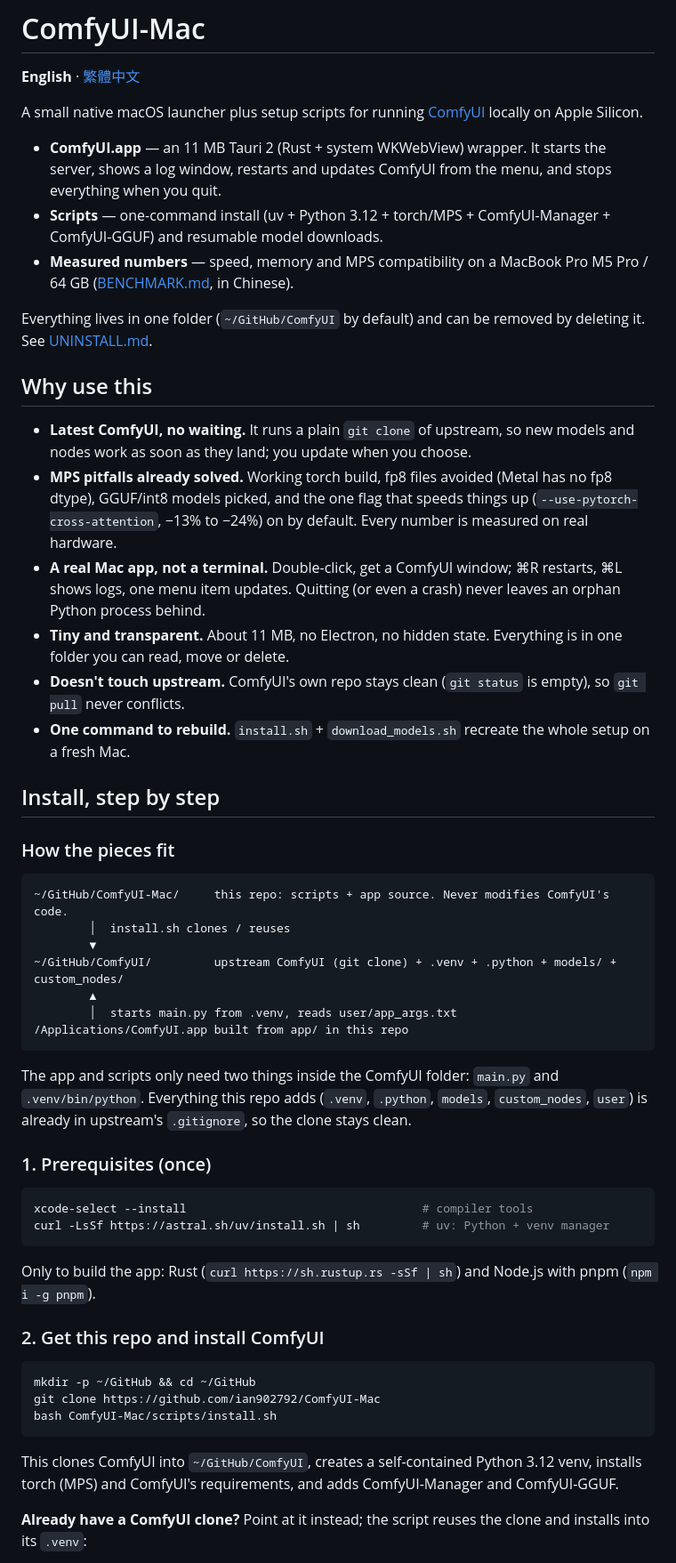
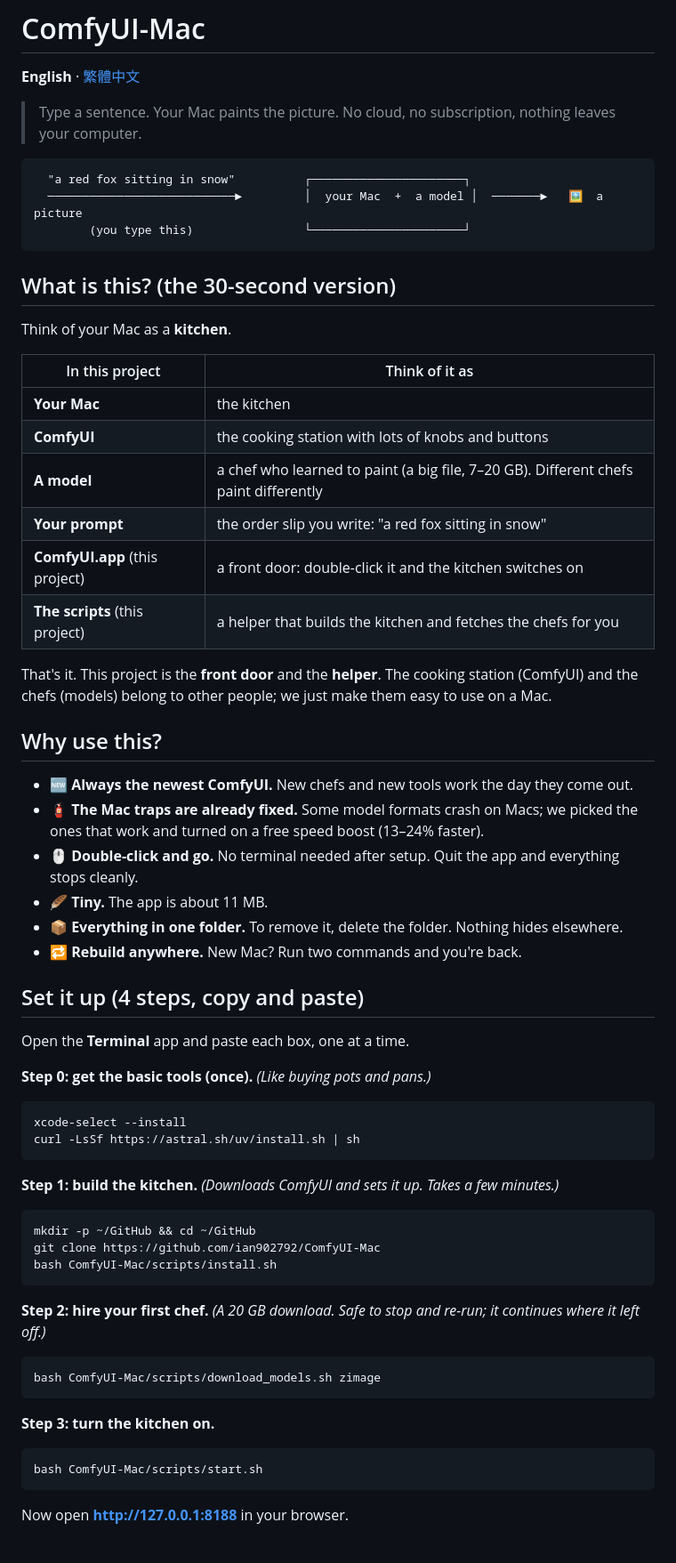
Before and after one commit to ian902792/ComfyUI-Mac, a Markdown page: README.md, the part around one of its changes. Shown at 89% size. Drawn GitHub-style.

Commit message:
README: ELI5 rewrite of intro and setup (kitchen analogy, picture diagrams, copy-paste steps)
Co-Authored-By: Claude Sonnet 5.5 <noreply@anthropic.com>

````diff
--- a/README.md
+++ b/README.md
@@ -2,57 +2,63 @@
 
 **English** · [繁體中文](README.zh-TW.md)
 
-A small native macOS launcher plus setup scripts for running [ComfyUI](https://github.com/comfyanonymous/ComfyUI) locally on Apple Silicon.
-
-- **ComfyUI.app** — an 11 MB Tauri 2 (Rust + system WKWebView) wrapper. It starts the server, shows a log window, restarts and updates ComfyUI from the menu, and stops everything when you quit.
-- **Scripts** — one-command install (uv + Python 3.12 + torch/MPS + ComfyUI-Manager + ComfyUI-GGUF) and resumable model downloads.
-- **Measured numbers** — speed, memory and MPS compatibility on a MacBook Pro M5 Pro / 64 GB ([BENCHMARK.md](BENCHMARK.md), in Chinese).
-
-Everything lives in one folder (`~/GitHub/ComfyUI` by default) and can be removed by deleting it. See [UNINSTALL.md](UNINSTALL.md).
-
-## Why use this
-
-- **Latest ComfyUI, no waiting.** It runs a plain `git clone` of upstream, so new models and nodes work as soon as they land; you update when you choose.
-- **MPS pitfalls already solved.** Working torch build, fp8 files avoided (Metal has no fp8 dtype), GGUF/int8 models picked, and the one flag that speeds things up (`--use-pytorch-cross-attention`, −13% to −24%) on by default. Every number is measured on real hardware.
-- **A real Mac app, not a terminal.** Double-click, get a ComfyUI window; ⌘R restarts, ⌘L shows logs, one menu item updates. Quitting (or even a crash) never leaves an orphan Python process behind.
-- **Tiny and transparent.** About 11 MB, no Electron, no hidden state. Everything is in one folder you can read, move or delete.
-- **Doesn't touch upstream.** ComfyUI's own repo stays clean (`git status` is empty), so `git pull` never conflicts.
-- **One command to rebuild.** `install.sh` + `download_models.sh` recreate the whole setup on a fresh Mac.
-
-## Install, step by step
-
-### How the pieces fit
+> Type a sentence. Your Mac paints the picture. No cloud, no subscription, nothing leaves your computer.
 
 ```
-~/GitHub/ComfyUI-Mac/     this repo: scripts + app source. Never modifies ComfyUI's code.
-        │  install.sh clones / reuses
-        ▼
-~/GitHub/ComfyUI/         upstream ComfyUI (git clone) + .venv + .python + models/ + custom_nodes/
-        ▲
-        │  starts main.py from .venv, reads user/app_args.txt
-/Applications/ComfyUI.app built from app/ in this repo
+  "a red fox sitting in snow"          ┌──────────────────────┐
+  ───────────────────────────►         │  your Mac  +  a model │  ───────►   🖼️  a picture
+        (you type this)                └──────────────────────┘
 ```
 
-The app and scripts only need two things inside the ComfyUI folder: `main.py` and `.venv/bin/python`. Everything this repo adds (`.venv`, `.python`, `models`, `custom_nodes`, `user`) is already in upstream's `.gitignore`, so the clone stays clean.
+## What is this? (the 30-second version)
 
-### 1. Prerequisites (once)
+Think of your Mac as a **kitchen**.
 
+| In this project | Think of it as |
+|---|---|
+| **Your Mac** | the kitchen |
+| **ComfyUI** | the cooking station with lots of knobs and buttons |
+| **A model** | a chef who learned to paint (a big file, 7–20 GB). Different chefs paint differently |
+| **Your prompt** | the order slip you write: "a red fox sitting in snow" |
+| **ComfyUI.app** (this project) | a front door: double-click it and the kitchen switches on |
+| **The scripts** (this project) | a helper that builds the kitchen and fetches the chefs for you |
+
+That's it. This project is the **front door** and the **helper**. The cooking station (ComfyUI) and the chefs (models) belong to other people; we just make them easy to use on a Mac.
+
+## Why use this?
+
+- 🆕 **Always the newest ComfyUI.** New chefs and new tools work the day they come out.
+- 🧯 **The Mac traps are already fixed.** Some model formats crash on Macs; we picked the ones that work and turned on a free speed boost (13–24% faster).
+- 🖱️ **Double-click and go.** No terminal needed after setup. Quit the app and everything stops cleanly.
+- 🪶 **Tiny.** The app is about 11 MB.
+- 📦 **Everything in one folder.** To remove it, delete the folder. Nothing hides elsewhere.
+- 🔁 **Rebuild anywhere.** New Mac? Run two commands and you're back.
+
+## Set it up (4 steps, copy and paste)
+
+Open the **Terminal** app and paste each box, one at a time.
+
+**Step 0: get the basic tools (once).** *(Like buying pots and pans.)*
 ```bash
-xcode-select --install                                  # compiler tools
-curl -LsSf https://astral.sh/uv/install.sh | sh         # uv: Python + venv manager
+xcode-select --install
+curl -LsSf https://astral.sh/uv/install.sh | sh
 ```
 
-Only to build the app: Rust (`curl https://sh.rustup.rs -sSf | sh`) and Node.js with pnpm (`npm i -g pnpm`).
-
-### 2. Get this repo and install ComfyUI
-
+**Step 1: build the kitchen.** *(Downloads ComfyUI and sets it up. Takes a few minutes.)*
 ```bash
 mkdir -p ~/GitHub && cd ~/GitHub
 git clone https://github.com/ian902792/ComfyUI-Mac
 bash ComfyUI-Mac/scripts/install.sh
 ```
 
-This clones ComfyUI into `~/GitHub/ComfyUI`, creates a self-contained Python 3.12 venv, installs torch (MPS) and ComfyUI's requirements, and adds ComfyUI-Manager and ComfyUI-GGUF.
+**Step 2: hire your first chef.** *(A 20 GB download. Safe to stop and re-run; it continues where it left off.)*
+```bash
+bash ComfyUI-Mac/scripts/download_models.sh zimage
+```
 
-**Already have a ComfyUI clone?** Point at it instead; the script reuses the clone and installs into its `.venv`:
+**Step 3: turn the kitchen on.**
+```bash
+bash ComfyUI-Mac/scripts/start.sh
+```
+Now open **http://127.0.0.1:8188** in your browser.
 
````
Also changed, not shown: other parts of README.md (+33 -22 lines), README.zh-TW.md (+77 -60 lines).
